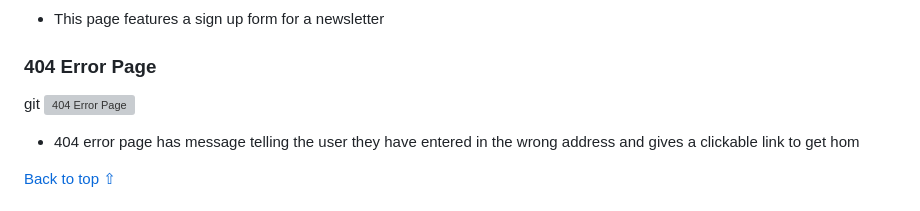
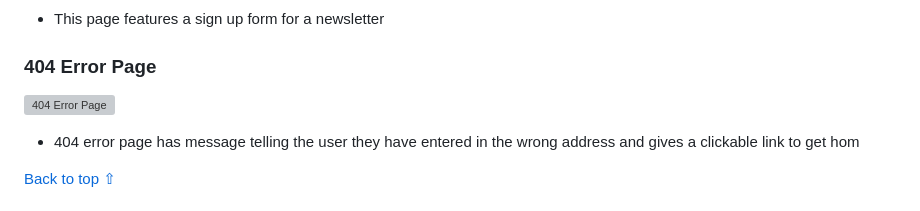
Before and after one commit to seanpatton1/History-Acoustic-and-Electric-Guitar, a Markdown page: README.md, the part around the change. Drawn GitHub-style; grey boxes are pictures that could not be loaded.

Commit message:
fixes works for readme. made all changes

```diff
--- a/README.md
+++ b/README.md
@@ -128,7 +128,7 @@ I opted to sketch my design ideas for the website using pen and paper. This meth
 - This page features a sign up form for a newsletter
 
 ### 404 Error Page
-git
+
 ![404 Error Page](assets/readme-files/404-error-page.png)
 
 - 404 error page has message telling the user they have entered in the wrong address and gives a clickable link to get hom
```
